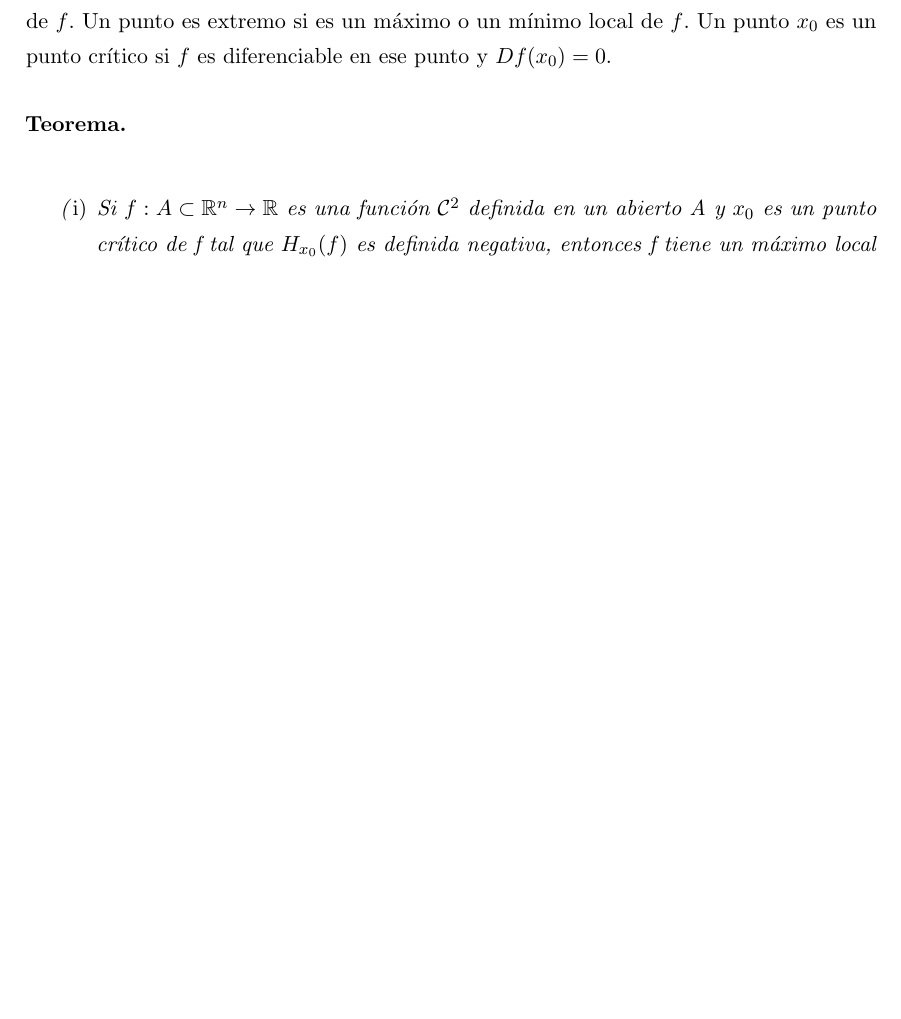
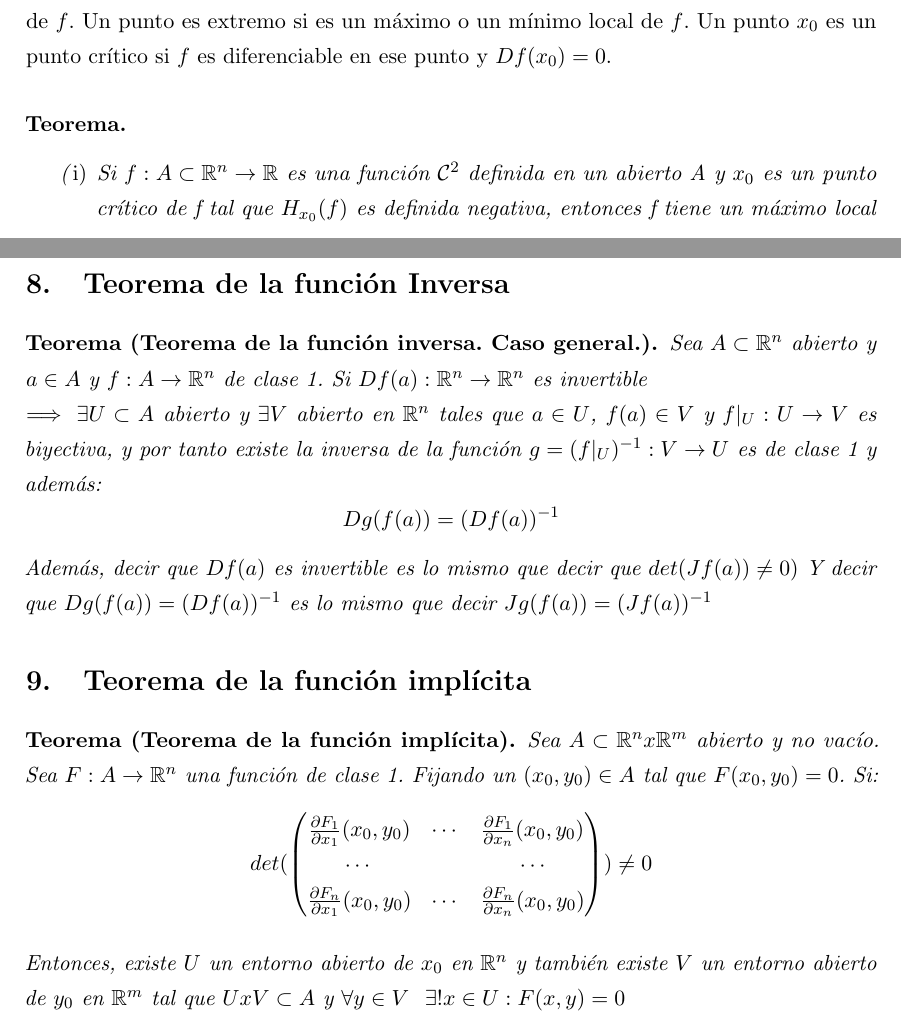
Before and after one commit to libreim/apuntesDGIIM, a LaTeX CV (Análisis Matemático I/Resumen.tex): part of page 9 of 9 before the commit and two parts of pages 9 and 10 of 10 after it, the two joined at a grey line, cut so that both start at the same text, the shorter picture padded with empty space. Compiled offline with pdfLaTeX.

Commit message:
Dos teoremas nuevos

```diff
--- a/Análisis Matemático I/Resumen.tex
+++ b/Análisis Matemático I/Resumen.tex
@@ -538,7 +538,7 @@ donde cada derivada parcial se evalua en $x=(x_1,...,x_n)$. Esta matriz es la ma
 	Sea $f:A\subset \R^n \to \R$ donde A es abierto. Si existe un entorno de $x_0 \in A$ en el que $f(x_0)$ es máximo, es decir si $f(x_0) \geq f(x) \ \forall x$ en el entorno, entonces $x_0$ es un punto de máximo local y $f(x_0)$ es un máximo local de $f$. Análogamente se define un mínimo local de $f$. Un punto es extremo si es un máximo o un mínimo local de $f$. Un punto $x_0$ es un punto crítico si $f$ es diferenciable en ese punto y $Df(x_0) = 0$.
 \end{ndef}
 
-\begin{nth}\hfill\\
+\begin{nth}\hfill
 	\begin{nlist}
 	\item Si $f:A \subset \R^n\to \R$ es una función $\mathcal{C}^2$ definida en un abierto A y $x_0$ es un punto crítico de f tal que $H_{x_0}(f)$ es definida negativa, entonces f tiene un máximo local en $x_0$.
 	\item Si f tiene un máximo local en $x_0$, entonces $H_{x_0}(f) $ es semidefinida negativa.
@@ -553,6 +553,32 @@ Para el caso del mínimo, reemplazamos negativa por positiva. La matriz hessiana
 	\item A es definida negativa $\iff$ $A_k > 0$ si K es par y $A_k < 0 $ si K es impar.
 \end{itemize}
 
+\section{Teorema de la función Inversa}
+\begin{nth}[Teorema de la función inversa. Caso general.]
+	Sea $A \subset \R^n$ abierto y $a\in A$ y $f:A \to \R^n$ de clase 1. Si
+$Df(a): \R^n \to \R^n$ es invertible \\
+$\implies \exists U\subset A$ abierto y $\exists V$ abierto en $\R^n$ tales que $a\in U $, $f(a) \in V$ y $f|_U : U \to V$ es biyectiva, y por tanto existe la inversa de la función $g = (f|_U)^{-1}: V \to U$ es de clase 1 y además:
+	\[
+	Dg(f(a)) = (Df(a))^{-1}
+	\]
+Además, decir que $Df(a)$ es invertible es lo mismo que decir que $det(Jf(a)) \ne 0)$
+Y decir que $Dg(f(a)) = (Df(a))^{-1}$ es lo mismo que decir $Jg(f(a)) = (Jf(a))^{-1}$
+\end{nth}
+
+\section{Teorema de la función implícita}
+\begin{nth}[Teorema de la función implícita]
+	Sea $A \subset \R^n x\R^m$ abierto y no vacío. Sea $F: A \to \R^n$ una función de clase 1. Fijando un $(x_0,y_0) \in A$ tal que $F(x_0,y_0) = 0$. Si:
+	\[
+	det(\begin{pmatrix}
+ \frac{\partial F_1}{\partial x_1}(x_0,y_0) & \cdots & \frac{\partial F_1}{\partial x_n}(x_0,y_0) \\
+ \cdots& & \cdots\\
+
+ \frac{\partial F_n}{\partial x_1}(x_0,y_0) & \cdots & \frac{\partial F_n}{\partial x_n} (x_0,y_0)
+\end{pmatrix}) \ne 0
+	\]
+
+	Entonces, existe $U$ un entorno abierto de $x_0$ en $\R^n$ y también existe $V$ un entorno abierto de $y_0$ en $\R^m$ tal que $UxV \subset A$ y $\forall y \in V \ \ \exists! x \in U : F(x,y) = 0$
+\end{nth}
 
 
 
```
Also changed, not shown: .out/Análisis Matemático I/Resumen.pdf.
